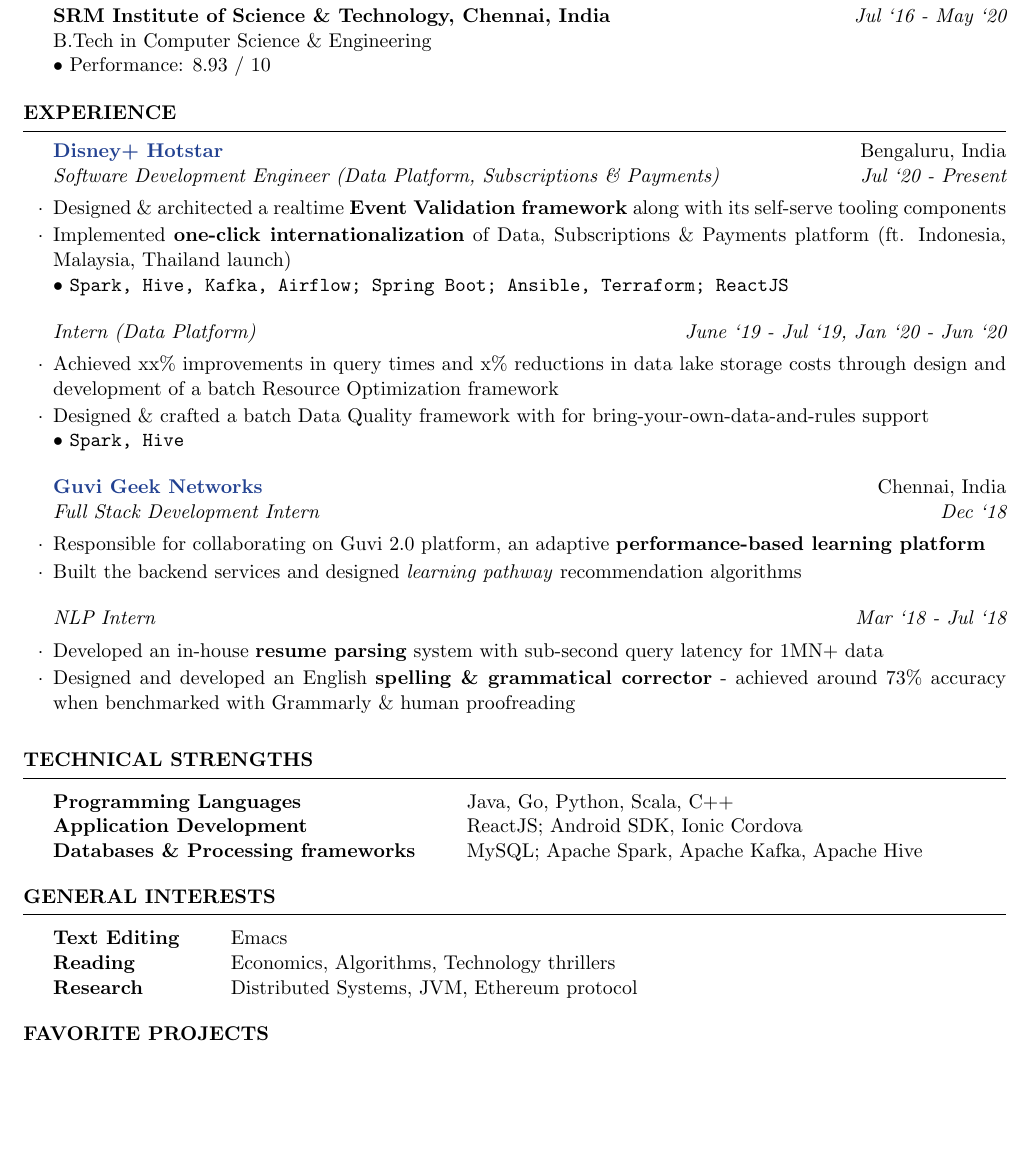
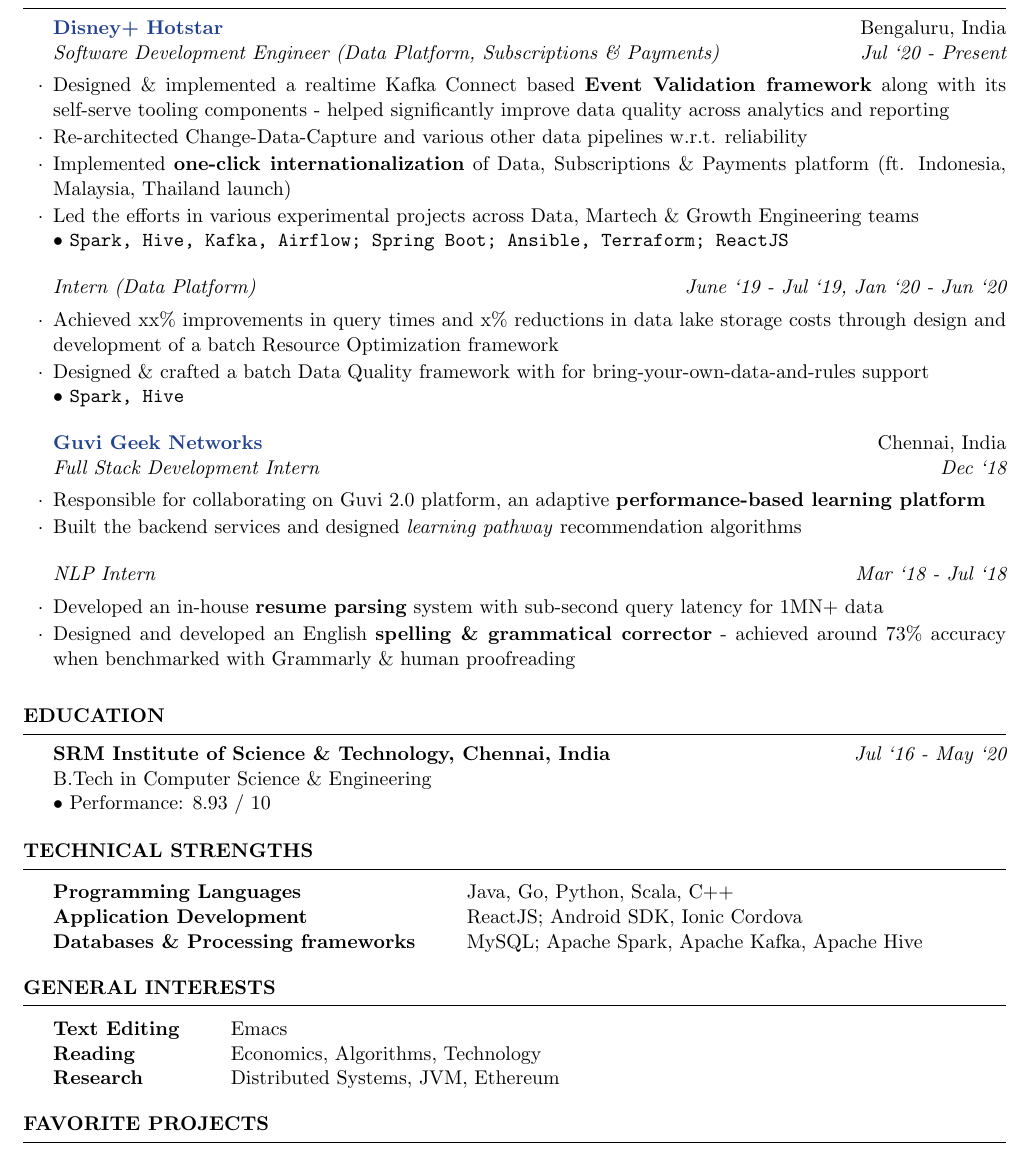
Before and after one commit to rounakdatta/resume, a LaTeX CV (resume.tex): part of the page, cut so that both start at the same text, the shorter picture padded with empty space. Compiled offline with pdfLaTeX.

Commit message:
Add role-specific responsibilities

```diff
--- a/resume.tex
+++ b/resume.tex
@@ -21,18 +21,13 @@
 
 \begin{document}
 
-  \begin{rSection}{Education}
-    {\bf SRM Institute of Science \& Technology, Chennai, India} \hfill {\em Jul `16 - May `20} \\
-    { B.Tech in Computer Science \& Engineering } \\
-    \textbullet\ Performance: 8.93 / 10
-
-  \end{rSection}
-
   \begin{rSection}{Experience}
 
     \begin{rSubsection}{\href{https://tech.hotstar.com/}{Disney+ Hotstar}}{Bengaluru, India}{Software Development Engineer (Data Platform, Subscriptions \& Payments)}{Jul `20 - Present}
-      \item Designed \& architected a realtime \textbf{Event Validation framework} along with its self-serve tooling components
-      \item Implemented \textbf{one-click internationalization} of Data, Subscriptions \& Payments platform (ft. Indonesia, Malaysia, Thailand launch)\\
+      \item Designed \& implemented a realtime Kafka Connect based \textbf{Event Validation framework} along with its self-serve tooling components - helped significantly improve data quality across analytics and reporting
+      \item Re-architected Change-Data-Capture and various other data pipelines w.r.t. reliability
+      \item Implemented \textbf{one-click internationalization} of Data, Subscriptions \& Payments platform (ft. Indonesia, Malaysia, Thailand launch)
+      \item Led the efforts in various experimental projects across Data, Martech \& Growth Engineering teams\\
     \textbullet\ \texttt{Spark, Hive, Kafka, Airflow; Spring Boot; Ansible, Terraform; ReactJS}
     \end{rSubsection}
 
@@ -57,6 +52,13 @@
 
   \end{rSection}
 
+  \begin{rSection}{Education}
+    {\bf SRM Institute of Science \& Technology, Chennai, India} \hfill {\em Jul `16 - May `20} \\
+    { B.Tech in Computer Science \& Engineering } \\
+    \textbullet\ Performance: 8.93 / 10
+
+  \end{rSection}
+
     \begin{rSection}{Technical Strengths}
     \begin{tabular}{ @{} >{\bfseries}l @{\hspace{6ex}} l }
       Programming Languages & Java, Go, Python, Scala, C++\\
@@ -68,8 +70,8 @@
     \begin{rSection}{General Interests}
     \begin{tabular}{ @{} >{\bfseries}l @{\hspace{6ex}} l }
       Text Editing & Emacs\\
-      Reading & Economics, Algorithms, Technology thrillers\\
-      Research & Distributed Systems, JVM, Ethereum protocol
+      Reading & Economics, Algorithms, Technology\\
+      Research & Distributed Systems, JVM, Ethereum
     \end{tabular}
   \end{rSection}
 
```
